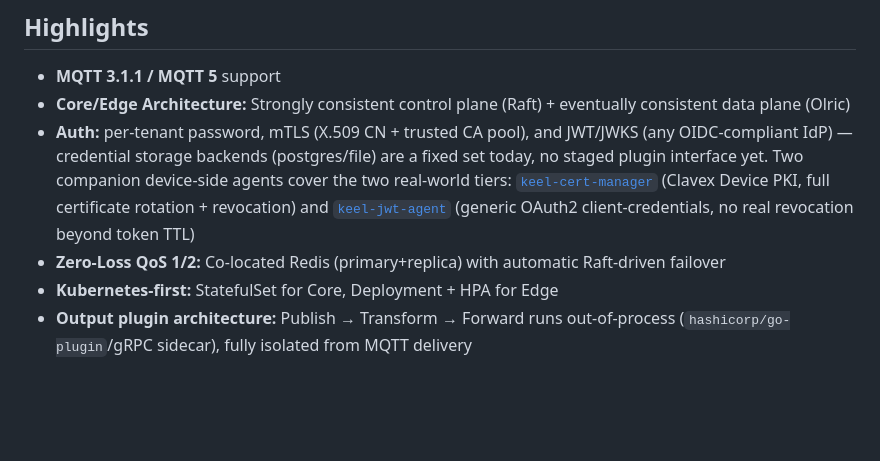
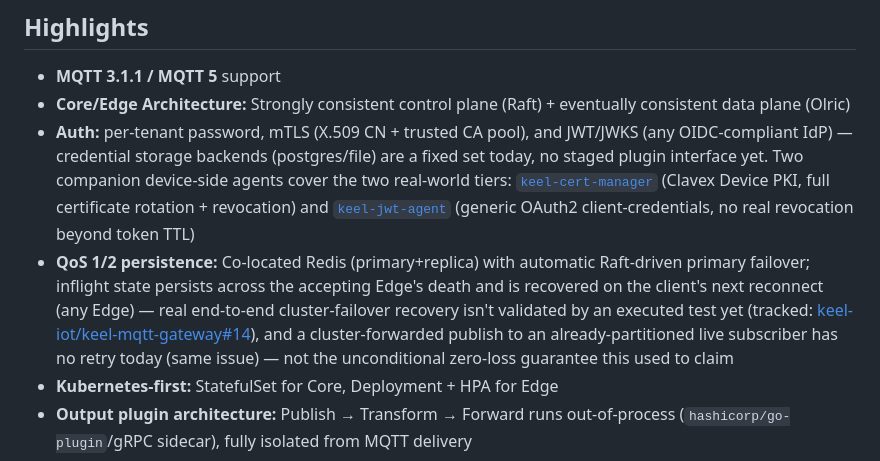
Before and after one commit to keel-iot/keel-mqtt-gateway, a Markdown page: README.md, the part around the change. Drawn GitHub-style; blank space fills up the shorter version.

```diff
--- a/README.md
+++ b/README.md
@@ -26,7 +26,7 @@ Instead of making every node equal, Keel separates the cluster into:
 - **MQTT 3.1.1 / MQTT 5** support
 - **Core/Edge Architecture:** Strongly consistent control plane (Raft) + eventually consistent data plane (Olric)
 - **Auth:** per-tenant password, mTLS (X.509 CN + trusted CA pool), and JWT/JWKS (any OIDC-compliant IdP) — credential storage backends (postgres/file) are a fixed set today, no staged plugin interface yet. Two companion device-side agents cover the two real-world tiers: [`keel-cert-manager`](../keel-cert-manager) (Clavex Device PKI, full certificate rotation + revocation) and [`keel-jwt-agent`](../keel-jwt-agent) (generic OAuth2 client-credentials, no real revocation beyond token TTL)
-- **Zero-Loss QoS 1/2:** Co-located Redis (primary+replica) with automatic Raft-driven failover
+- **QoS 1/2 persistence:** Co-located Redis (primary+replica) with automatic Raft-driven primary failover; inflight state persists across the accepting Edge's death and is recovered on the client's next reconnect (any Edge) — real end-to-end cluster-failover recovery isn't validated by an executed test yet (tracked: [keel-iot/keel-mqtt-gateway#14](https://github.com/keel-iot/keel-mqtt-gateway/issues/14)), and a cluster-forwarded publish to an already-partitioned live subscriber has no retry today (same issue) — not the unconditional zero-loss guarantee this used to claim
 - **Kubernetes-first:** StatefulSet for Core, Deployment + HPA for Edge
 - **Output plugin architecture:** Publish → Transform → Forward runs out-of-process (`hashicorp/go-plugin`/gRPC sidecar), fully isolated from MQTT delivery
 - **Observability:** Prometheus metrics + OpenTelemetry tracing, tenant-aware sampling
```
Also changed, not shown: ROADMAP.md (+18 -1 lines), docs/testing/CLUSTER_CORRECTNESS_MATRIX.md (+41 -17 lines).
